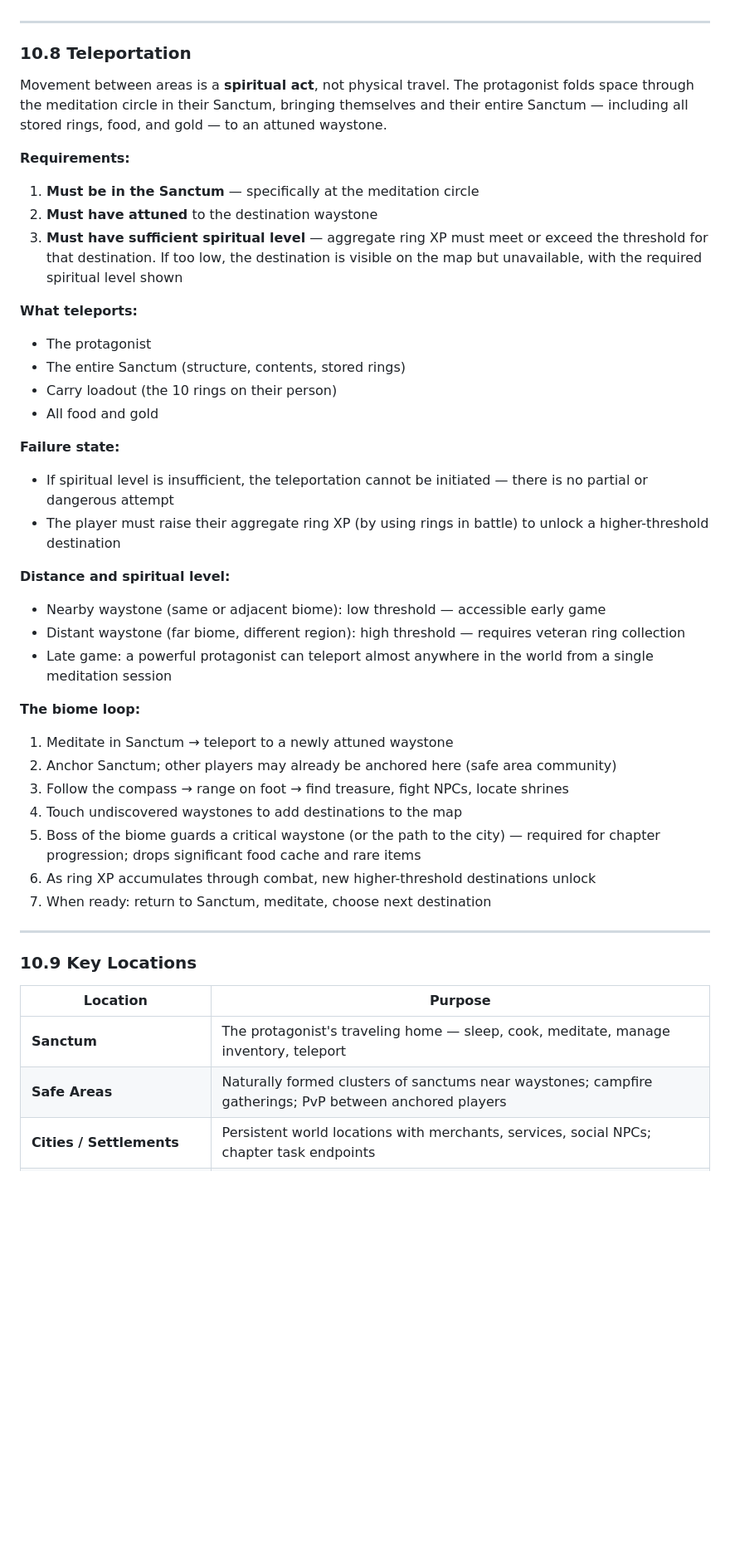
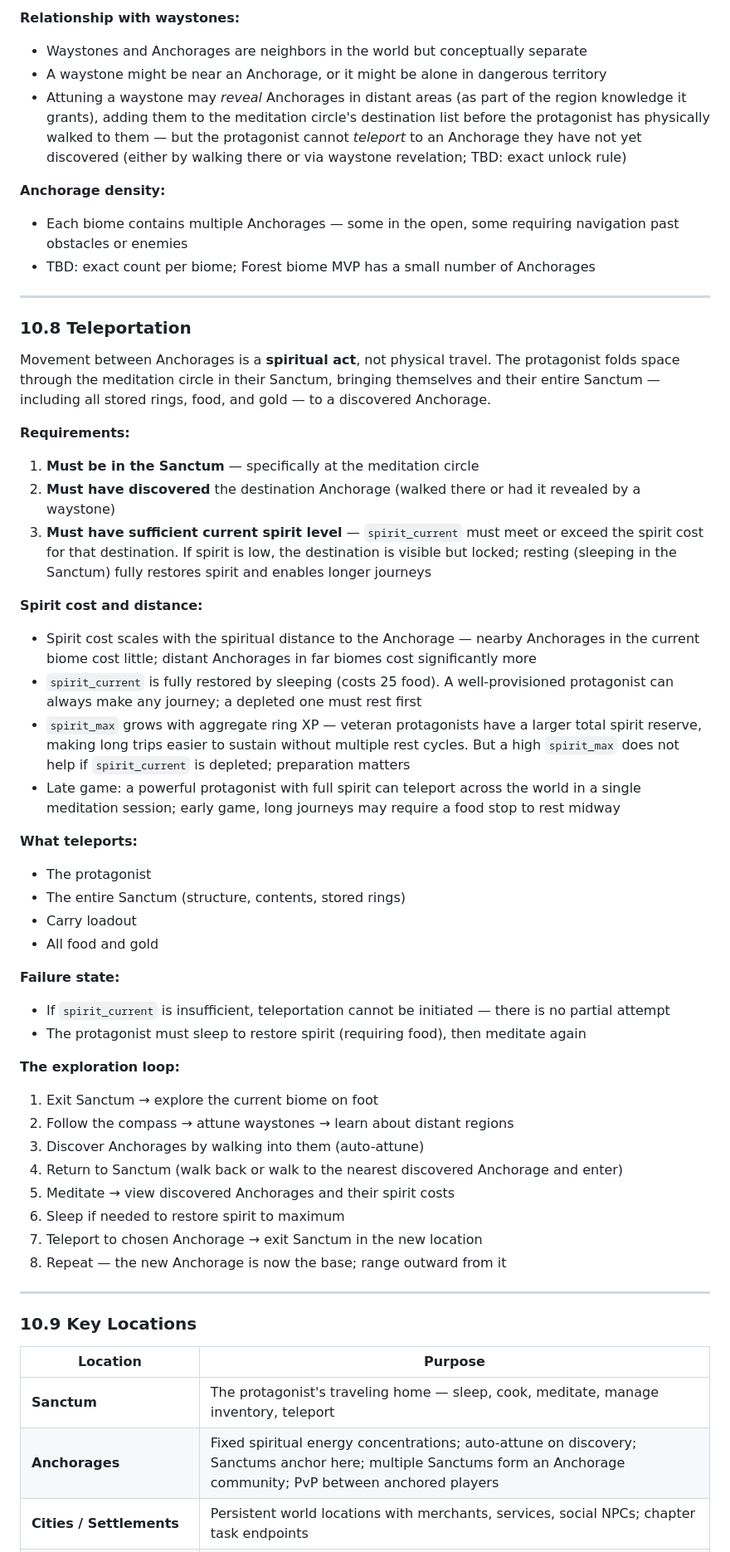
Before and after one commit to krisoye/elemental-rings, a Markdown page: docs/gdd-10-overworld.md, the part around one of its changes. Shown at 83% size. GitHub-like rendering; blank space fills up the shorter version.

```diff
--- a/docs/gdd-10-overworld.md
+++ b/docs/gdd-10-overworld.md
@@ -134,38 +156,48 @@ The Sanctum is not an inert container. It is spiritually bonded to the protagoni
+**Relationship with waystones:**
+- Waystones and Anchorages are neighbors in the world but conceptually separate
+- A waystone might be near an Anchorage, or it might be alone in dangerous territory
+- Attuning a waystone may *reveal* Anchorages in distant areas (as part of the region knowledge it grants), adding them to the meditation circle's destination list before the protagonist has physically walked to them — but the protagonist cannot *teleport* to an Anchorage they have not yet discovered (either by walking there or via waystone revelation; TBD: exact unlock rule)
+
+**Anchorage density:**
+- Each biome contains multiple Anchorages — some in the open, some requiring navigation past obstacles or enemies
+- TBD: exact count per biome; Forest biome MVP has a small number of Anchorages
 
 ---
 
 ### 10.8 Teleportation
 
-Movement between areas is a **spiritual act**, not physical travel. The protagonist folds space through the meditation circle in their Sanctum, bringing themselves and their entire Sanctum — including all stored rings, food, and gold — to an attuned waystone.
+Movement between Anchorages is a **spiritual act**, not physical travel. The protagonist folds space through the meditation circle in their Sanctum, bringing themselves and their entire Sanctum — including all stored rings, food, and gold — to a discovered Anchorage.
 
 **Requirements:**
 1. **Must be in the Sanctum** — specifically at the meditation circle
-2. **Must have attuned** to the destination waystone
-3. **Must have sufficient spiritual level** — aggregate ring XP must meet or exceed the threshold for that destination. If too low, the destination is visible on the map but unavailable, with the required spiritual level shown
+2. **Must have discovered** the destination Anchorage (walked there or had it revealed by a waystone)
+3. **Must have sufficient current spirit level** — `spirit_current` must meet or exceed the spirit cost for that destination. If spirit is low, the destination is visible but locked; resting (sleeping in the Sanctum) fully restores spirit and enables longer journeys
+
+**Spirit cost and distance:**
+- Spirit cost scales with the spiritual distance to the Anchorage — nearby Anchorages in the current biome cost little; distant Anchorages in far biomes cost significantly more
+- `spirit_current` is fully restored by sleeping (costs 25 food). A well-provisioned protagonist can always make any journey; a depleted one must rest first
+- `spirit_max` grows with aggregate ring XP — veteran protagonists have a larger total spirit reserve, making long trips easier to sustain without multiple rest cycles. But a high `spirit_max` does not help if `spirit_current` is depleted; preparation matters
+- Late game: a powerful protagonist with full spirit can teleport across the world in a single meditation session; early game, long journeys may require a food stop to rest midway
 
 **What teleports:**
 - The protagonist
 - The entire Sanctum (structure, contents, stored rings)
-- Carry loadout (the 10 rings on their person)
+- Carry loadout
 - All food and gold
 
 **Failure state:**
-- If spiritual level is insufficient, the teleportation cannot be initiated — there is no partial or dangerous attempt
-- The player must raise their aggregate ring XP (by using rings in battle) to unlock a higher-threshold destination
+- If `spirit_current` is insufficient, teleportation cannot be initiated — there is no partial attempt
+- The protagonist must sleep to restore spirit (requiring food), then meditate again
 
-**Distance and spiritual level:**
-- Nearby waystone (same or adjacent biome): low threshold — accessible early game
-- Distant waystone (far biome, different region): high threshold — requires veteran ring collection
-- Late game: a powerful protagonist can teleport almost anywhere in the world from a single meditation session
-
-**The biome loop:**
-1. Meditate in Sanctum → teleport to a newly attuned waystone
-2. Anchor Sanctum; other players may already be anchored here (safe area community)
-3. Follow the compass → range on foot → find treasure, fight NPCs, locate shrines
-4. Touch undiscovered waystones to add destinations to the map
-5. Boss of the biome guards a critical waystone (or the path to the city) — required for chapter progression; drops significant food cache and rare items
-6. As ring XP accumulates through combat, new higher-threshold destinations unlock
-7. When ready: return to Sanctum, meditate, choose next destination
+**The exploration loop:**
+1. Exit Sanctum → explore the current biome on foot
+2. Follow the compass → attune waystones → learn about distant regions
+3. Discover Anchorages by walking into them (auto-attune)
+4. Return to Sanctum (walk back or walk to the nearest discovered Anchorage and enter)
+5. Meditate → view discovered Anchorages and their spirit costs
+6. Sleep if needed to restore spirit to maximum
+7. Teleport to chosen Anchorage → exit Sanctum in the new location
+8. Repeat — the new Anchorage is now the base; range outward from it
 
 ---
 
@@ -174,5 +206,5 @@ Movement between areas is a **spiritual act**, not physical travel. The protagon
 | Location | Purpose |
 |---|---|
 | **Sanctum** | The protagonist's traveling home — sleep, cook, meditate, manage inventory, teleport |
-| **Safe Areas** | Naturally formed clusters of sanctums near waystones; campfire gatherings; PvP between anchored players |
+| **Anchorages** | Fixed spiritual energy concentrations; auto-attune on discovery; Sanctums anchor here; multiple Sanctums form an Anchorage community; PvP between anchored players |
 | **Cities / Settlements** | Persistent world locations with merchants, services, social NPCs; chapter task endpoints |
```
Also changed, not shown: other parts of docs/gdd-10-overworld.md (+54 -35 lines), docs/elemental_rings_GDD.md (+3 -0 lines).
